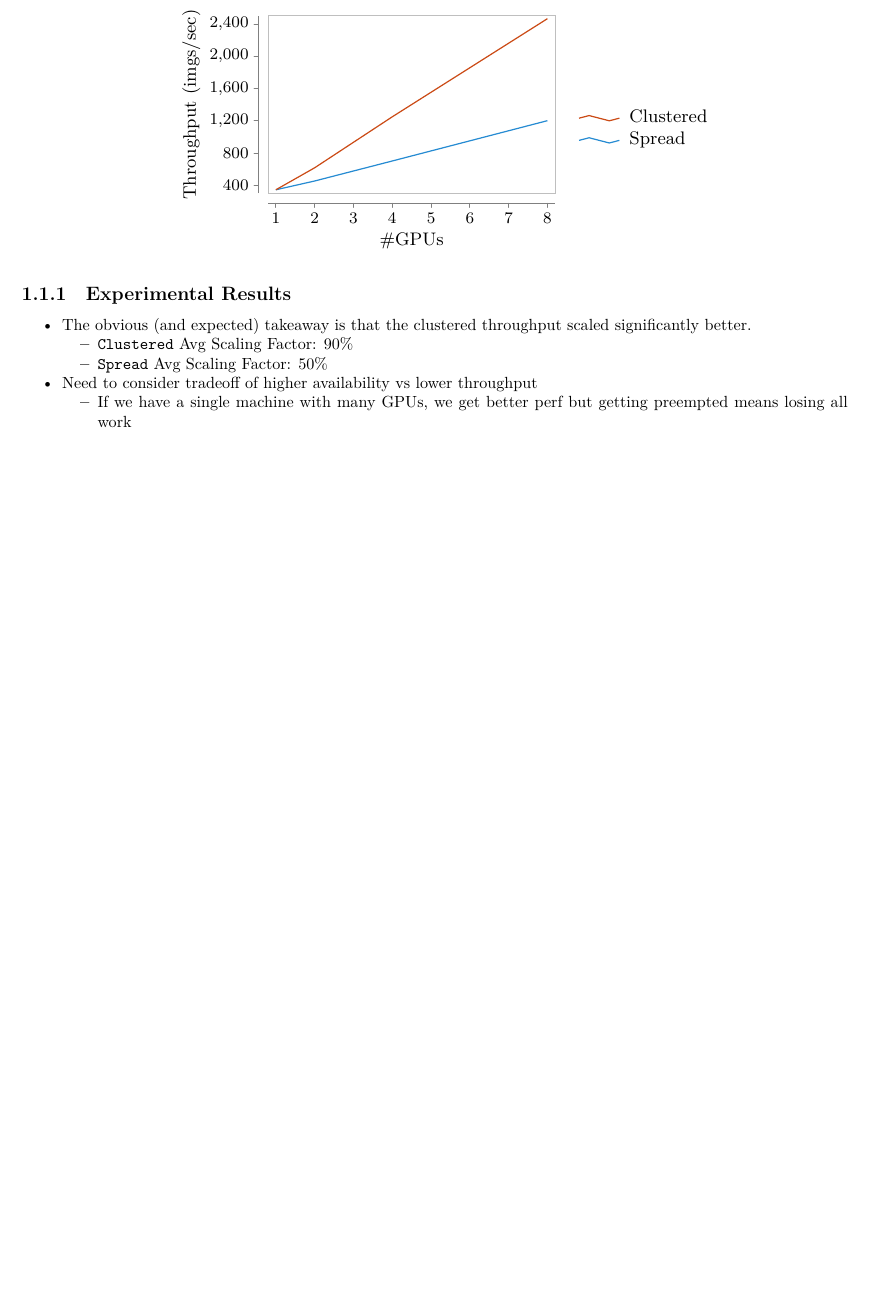
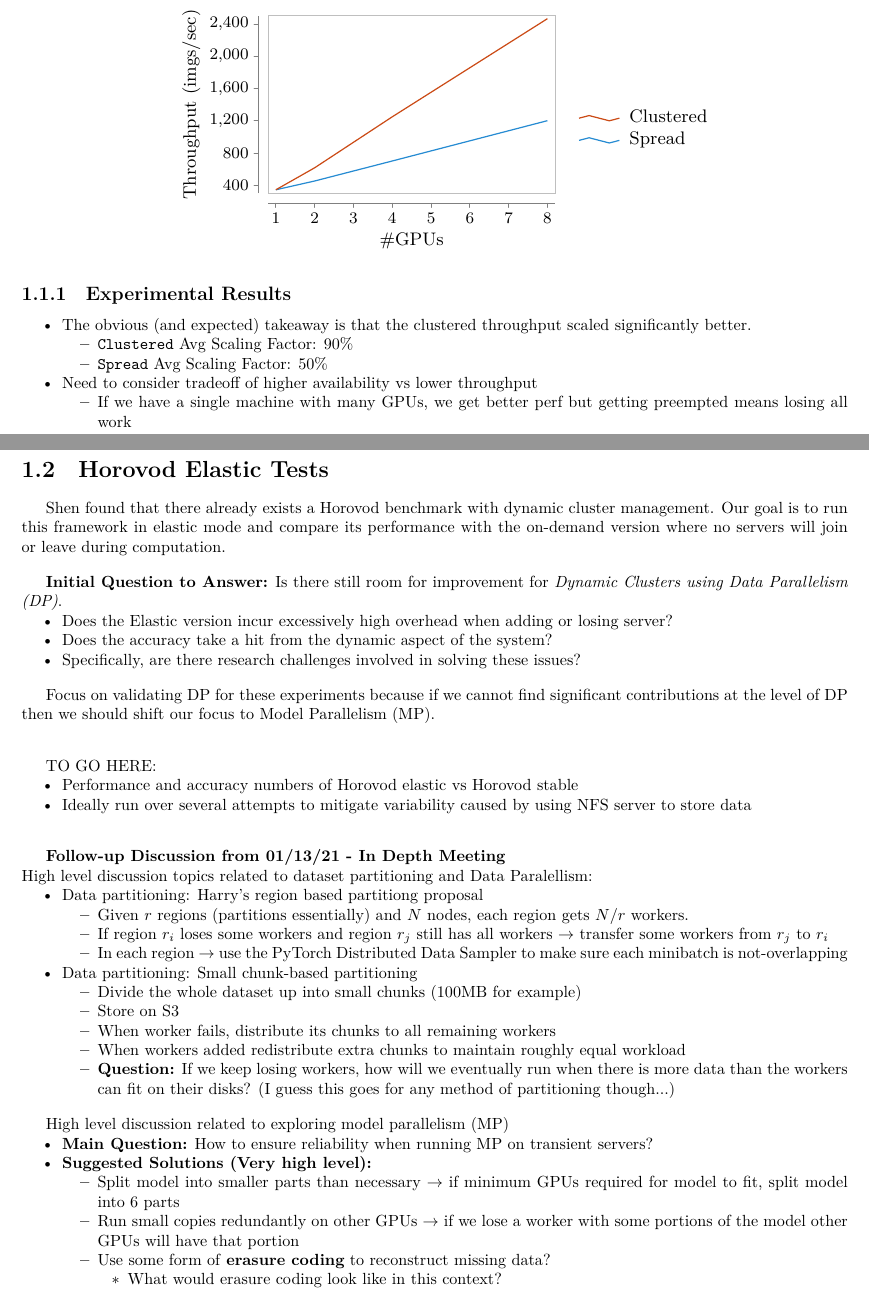
Before and after one commit to uclasystem/bamboo, a LaTeX document (doc/lab-notebook/lab-notebook.tex, which reads doc/lab-notebook/chapters/preliminary.tex): part of page 3 of 9 before the commit and two parts of pages 3 and 4 of 10 after it, the two joined at a grey line, cut so that both start at the same text, the shorter picture padded with empty space. Compiled offline with XeLaTeX.

Commit message:
Adding notes about Horovod Elastic/Model Parallelism

```diff
--- a/doc/lab-notebook/chapters/preliminary.tex
+++ b/doc/lab-notebook/chapters/preliminary.tex
@@ -39,3 +39,81 @@ Each test used the p3 instance type which are equipped with V100 GPUs.
             but getting preempted means losing all work
     \end{itemize}
 \end{itemize}
+
+
+\section{Horovod Elastic Tests}
+Shen found that there already exists a Horovod benchmark with dynamic
+cluster management.
+Our goal is to run this framework in elastic mode and compare its performance
+with the on-demand version where no servers will join or leave during
+computation.
+
+\vspace{1em}
+\textbf{Initial Question to Answer:} Is there still room for improvement for
+\emph{Dynamic Clusters using Data Parallelism (DP)}.
+\begin{itemize}
+    \item Does the Elastic version incur excessively high overhead when
+      adding or losing server?
+    \item Does the accuracy take a hit from the dynamic aspect of the system?
+    \item Specifically, are there research challenges involved in solving these
+      issues?
+\end{itemize}
+
+\vspace{1em}
+Focus on validating DP for these experiments because if we cannot find significant
+contributions at the level of DP then we should shift our focus to Model
+Parallelism (MP).
+
+\vspace{2em}
+TO GO HERE:
+\begin{itemize}
+    \item Performance and accuracy numbers of Horovod elastic vs Horovod stable
+    \item Ideally run over several attempts to mitigate variability caused by
+      using NFS server to store data
+\end{itemize}
+
+\vspace{2em}
+\textbf{Follow-up Discussion from 01/13/21 - In Depth Meeting} \\
+High level discussion topics related to dataset partitioning and Data Paralellism:
+\begin{itemize}
+    \item Data partitioning: Harry's region based partitiong proposal
+    \begin{itemize}
+        \item Given $r$ regions (partitions essentially) and $N$ nodes, each
+          region gets $N/r$ workers.
+        \item If region $r_i$ loses some workers and region $r_j$ still has all
+          workers $\rightarrow$ transfer some workers from $r_j$ to $r_i$
+        \item In each region $\rightarrow$ use the PyTorch Distributed Data Sampler
+          to make sure each minibatch is not-overlapping
+    \end{itemize}
+
+    \item Data partitioning: Small chunk-based partitioning
+    \begin{itemize}
+        \item Divide the whole dataset up into small chunks (100MB for example)
+        \item Store on S3
+        \item When worker fails, distribute its chunks to all remaining workers
+        \item When workers added redistribute extra chunks to maintain roughly equal
+          workload
+        \item \textbf{Question:} If we keep losing workers, how will we eventually run
+          when there is more data than the workers can fit on their disks? (I guess
+          this goes for any method of partitioning though...)
+    \end{itemize}
+\end{itemize}
+
+\vspace{1em}
+High level discussion related to exploring model parallelism (MP)
+\begin{itemize}
+    \item \textbf{Main Question:} How to ensure reliability when running MP on
+      transient servers?
+    \item \textbf{Suggested Solutions (Very high level):}
+    \begin{itemize}
+        \item Split model into smaller parts than necessary $\rightarrow$
+          if minimum GPUs required for model to fit, split model into 6 parts
+        \item Run small copies redundantly on other GPUs $\rightarrow$ if we
+          lose a worker with some portions of the model other GPUs will have that
+          portion
+        \item Use some form of \textbf{erasure coding} to reconstruct missing data?
+        \begin{itemize}
+            \item What would erasure coding look like in this context?
+        \end{itemize}
+    \end{itemize}
+\end{itemize}
```
